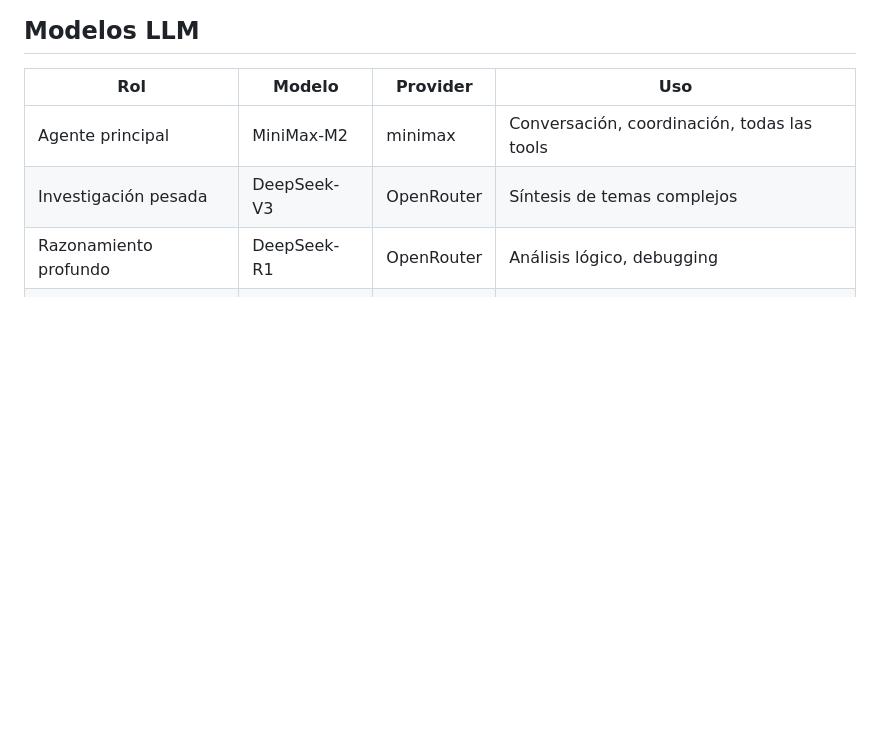
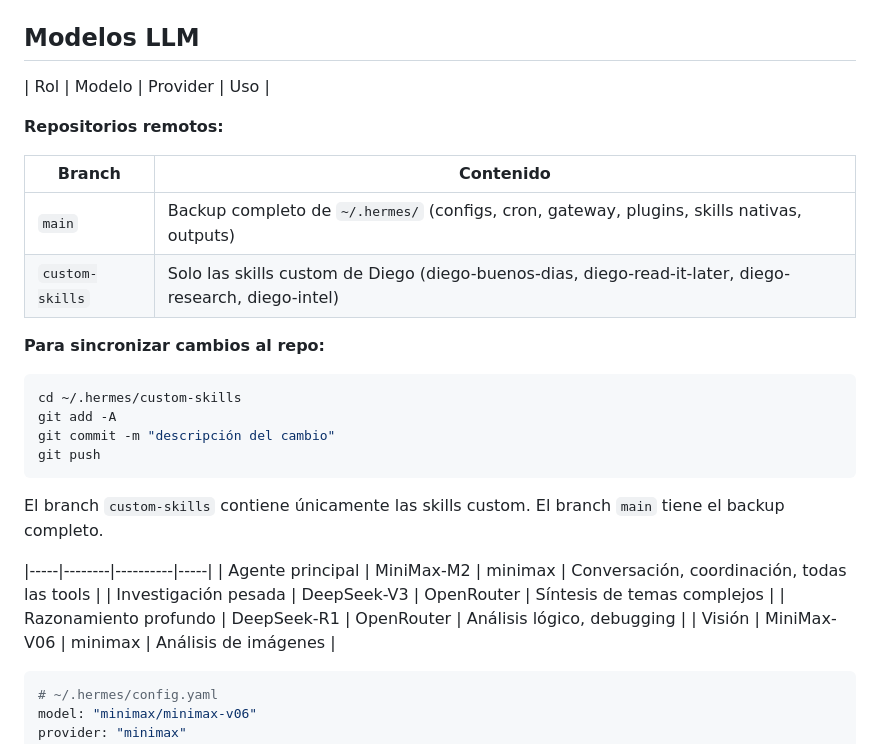
Before and after one commit to diegovelezg/dotfiles-hermes-agent, a Markdown page: README.md, the part around the change. GitHub-like rendering; blank space fills up the shorter version.

Commit message:
docs: agregar referencia a branch custom-skills y separar claramente backup completo vs skills

````diff
--- a/README.md
+++ b/README.md
@@ -181,6 +181,25 @@ git push
 ## Modelos LLM
 
 | Rol | Modelo | Provider | Uso |
+
+**Repositorios remotos:**
+
+| Branch | Contenido |
+|--------|-----------|
+| `main` | Backup completo de `~/.hermes/` (configs, cron, gateway, plugins, skills nativas, outputs) |
+| `custom-skills` | Solo las skills custom de Diego (diego-buenos-dias, diego-read-it-later, diego-research, diego-intel) |
+
+**Para sincronizar cambios al repo:**
+
+```bash
+cd ~/.hermes/custom-skills
+git add -A
+git commit -m "descripción del cambio"
+git push
+```
+
+El branch `custom-skills` contiene únicamente las skills custom. El branch `main` tiene el backup completo.
+
 |-----|--------|----------|-----|
 | Agente principal | MiniMax-M2 | minimax | Conversación, coordinación, todas las tools |
 | Investigación pesada | DeepSeek-V3 | OpenRouter | Síntesis de temas complejos |
````
